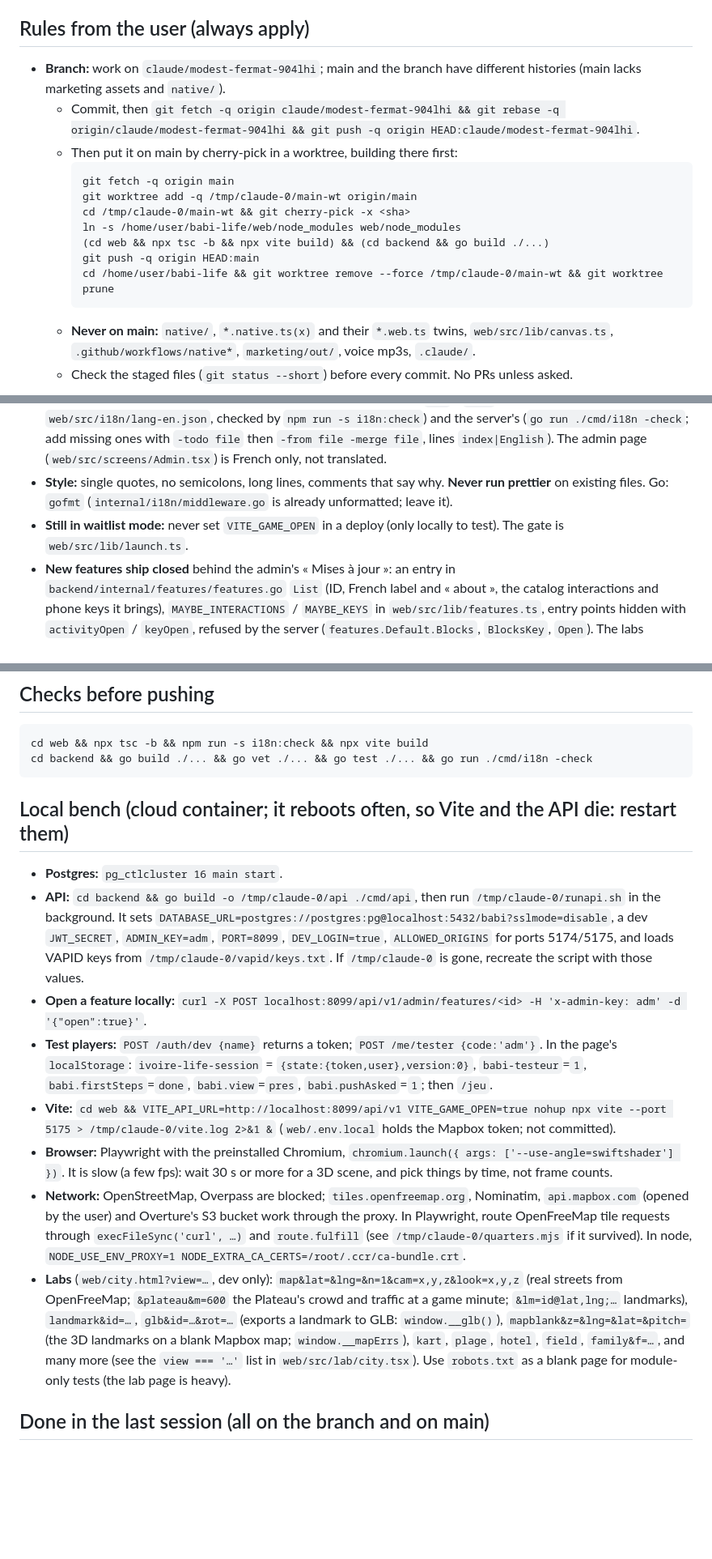
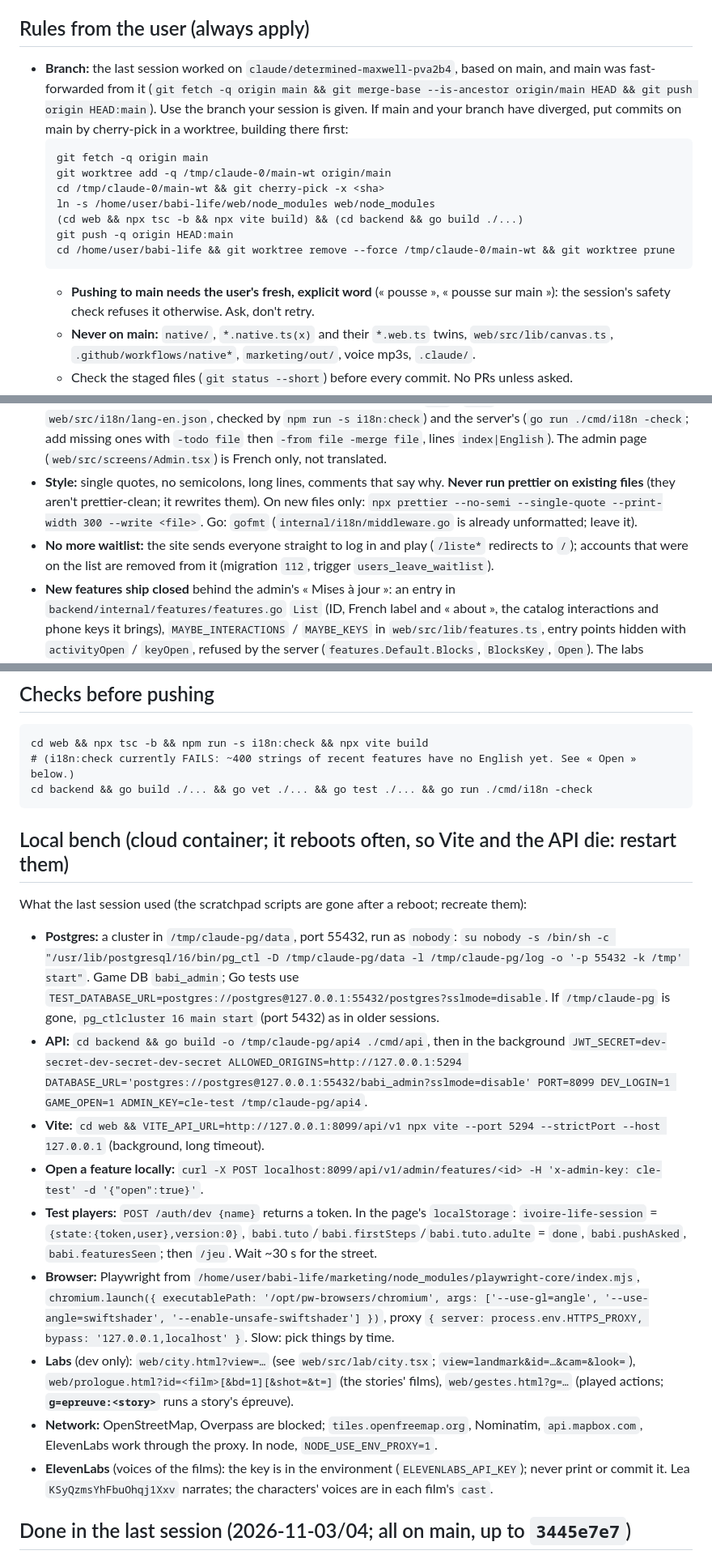
Before and after one commit to Myahse/babi-life, a Markdown page: NEXT_AGENT.md, 3 parts joined by grey strips. Shown at 81% size. GitHub-like rendering; blank space fills up the shorter version.

````diff
--- a/NEXT_AGENT.md
+++ b/NEXT_AGENT.md
@@ -17,9 +17,7 @@ The `README.md` (French) has one bullet per feature with its files: **read the b
 
 ## Rules from the user (always apply)
 
-- **Branch:** work on `claude/modest-fermat-904lhi`; main and the branch have different histories (main lacks marketing assets and `native/`).
-  - Commit, then `git fetch -q origin claude/modest-fermat-904lhi && git rebase -q origin/claude/modest-fermat-904lhi && git push -q origin HEAD:claude/modest-fermat-904lhi`.
-  - Then put it on main by cherry-pick in a worktree, building there first:
+- **Branch:** the last session worked on `claude/determined-maxwell-pva2b4`, based on main, and main was fast-forwarded from it (`git fetch -q origin main && git merge-base --is-ancestor origin/main HEAD && git push origin HEAD:main`). Use the branch your session is given. If main and your branch have diverged, put commits on main by cherry-pick in a worktree, building there first:
     ```
     git fetch -q origin main
     git worktree add -q /tmp/claude-0/main-wt origin/main
@@ -29,6 +27,7 @@ The `README.md` (French) has one bullet per feature with its files: **read the b
     git push -q origin HEAD:main
     cd /home/user/babi-life && git worktree remove --force /tmp/claude-0/main-wt && git worktree prune
     ```
+  - **Pushing to main needs the user's fresh, explicit word** (« pousse », « pousse sur main »): the session's safety check refuses it otherwise. Ask, don't retry.
   - **Never on main:** `native/`, `*.native.ts(x)` and their `*.web.ts` twins, `web/src/lib/canvas.ts`, `.github/workflows/native*`, `marketing/out/`, voice mp3s, `.claude/`.
   - Check the staged files (`git status --short`) before every commit. No PRs unless asked.
 - **Commit messages** in French, ending with
@@ -39,8 +38,8 @@ The `README.md` (French) has one bullet per feature with its files: **read the b
   No model IDs anywhere else (code, files, PRs). No secrets, keys, tester code or the user's e-mail in the repo.
 - **README:** in French, one bullet per change, « - **Titre** (`chemin`) : … ».
 - **Language:** code comments in English; game text in French through `t()` / `tr()` (web, with the English in `web/src/i18n/lang-en.json`, checked by `npm run -s i18n:check`) and the server's (`go run ./cmd/i18n -check`; add missing ones with `-todo file` then `-from file -merge file`, lines `index|English`). The admin page (`web/src/screens/Admin.tsx`) is French only, not translated.
-- **Style:** single quotes, no semicolons, long lines, comments that say why. **Never run prettier** on existing files. Go: `gofmt` (`internal/i18n/middleware.go` is already unformatted; leave it).
-- **Still in waitlist mode:** never set `VITE_GAME_OPEN` in a deploy (only locally to test). The gate is `web/src/lib/launch.ts`.
+- **Style:** single quotes, no semicolons, long lines, comments that say why. **Never run prettier on existing files** (they aren't prettier-clean; it rewrites them). On new files only: `npx prettier --no-semi --single-quote --print-width 300 --write <file>`. Go: `gofmt` (`internal/i18n/middleware.go` is already unformatted; leave it).
+- **No more waitlist:** the site sends everyone straight to log in and play (`/liste*` redirects to `/`); accounts that were on the list are removed from it (migration `112`, trigger `users_leave_waitlist`).
 - **New features ship closed** behind the admin's « Mises à jour »: an entry in `backend/internal/features/features.go` `List` (ID, French label and « about », the catalog interactions and phone keys it brings), `MAYBE_INTERACTIONS` / `MAYBE_KEYS` in `web/src/lib/features.ts`, entry points hidden with `activityOpen` / `keyOpen`, refused by the server (`features.Default.Blocks`, `BlocksKey`, `Open`). The labs (`city.html`) show everything.
 - **Money:** don't touch GeniusPay (code, keys, webhook) or the packs' real prices. No real-money mechanic beyond the existing shop. Never make the game unplayable for free players. Free hosting plans only.
 - **Brands:** invented names only in the game (Waye, Gbairai, Tikitoko, Babigram, Golvo, Poulman, Noum, Azalé, Rabisson…). Real data sources may be credited (Réglages has the map credits line).
@@ -56,19 +55,22 @@ The `README.md` (French) has one bullet per feature with its files: **read the b
 
 ```
 cd web && npx tsc -b && npm run -s i18n:check && npx vite build
+# (i18n:check currently FAILS: ~400 strings of recent features have no English yet. See « Open » below.)
 cd backend && go build ./... && go vet ./... && go test ./... && go run ./cmd/i18n -check
 ```
 
 ## Local bench (cloud container; it reboots often, so Vite and the API die: restart them)
 
-- **Postgres:** `pg_ctlcluster 16 main start`.
-- **API:** `cd backend && go build -o /tmp/claude-0/api ./cmd/api`, then run `/tmp/claude-0/runapi.sh` in the background. It sets `DATABASE_URL=postgres://postgres:pg@localhost:5432/babi?sslmode=disable`, a dev `JWT_SECRET`, `ADMIN_KEY=adm`, `PORT=8099`, `DEV_LOGIN=true`, `ALLOWED_ORIGINS` for ports 5174/5175, and loads VAPID keys from `/tmp/claude-0/vapid/keys.txt`. If `/tmp/claude-0` is gone, recreate the script with those values.
-- **Open a feature locally:** `curl -X POST localhost:8099/api/v1/admin/features/<id> -H 'x-admin-key: adm' -d '{"open":true}'`.
-- **Test players:** `POST /auth/dev {name}` returns a token; `POST /me/tester {code:'adm'}`. In the page's `localStorage`: `ivoire-life-session` = `{state:{token,user},version:0}`, `babi-testeur`=`1`, `babi.firstSteps`=`done`, `babi.view`=`pres`, `babi.pushAsked`=`1`; then `/jeu`.
-- **Vite:** `cd web && VITE_API_URL=http://localhost:8099/api/v1 VITE_GAME_OPEN=true nohup npx vite --port 5175 > /tmp/claude-0/vite.log 2>&1 &` (`web/.env.local` holds the Mapbox token; not committed).
-- **Browser:** Playwright with the preinstalled Chromium, `chromium.launch({ args: ['--use-angle=swiftshader'] })`. It is slow (a few fps): wait 30 s or more for a 3D scene, and pick things by time, not frame counts.
-- **Network:** OpenStreetMap, Overpass are blocked; `tiles.openfreemap.org`, Nominatim, `api.mapbox.com` (opened by the user) and Overture's S3 bucket work through the proxy. In Playwright, route OpenFreeMap tile requests through `execFileSync('curl', …)` and `route.fulfill` (see `/tmp/claude-0/quarters.mjs` if it survived). In node, `NODE_USE_ENV_PROXY=1 NODE_EXTRA_CA_CERTS=/root/.ccr/ca-bundle.crt`.
-- **Labs** (`web/city.html?view=…`, dev only): `map&lat=&lng=&n=1&cam=x,y,z&look=x,y,z` (real streets from OpenFreeMap; `&plateau&m=600` the Plateau's crowd and traffic at a game minute; `&lm=id@lat,lng;…` landmarks), `landmark&id=…`, `glb&id=…&rot=…` (exports a landmark to GLB: `window.__glb()`), `mapblank&z=&lng=&lat=&pitch=` (the 3D landmarks on a blank Mapbox map; `window.__mapErrs`), `kart`, `plage`, `hotel`, `field`, `family&f=…`, and many more (see the `view === '…'` list in `web/src/lab/city.tsx`). Use `robots.txt` as a blank page for module-only tests (the lab page is heavy).
+What the last session used (the scratchpad scripts are gone after a reboot; recreate them):
+- **Postgres:** a cluster in `/tmp/claude-pg/data`, port 55432, run as `nobody`: `su nobody -s /bin/sh -c "/usr/lib/postgresql/16/bin/pg_ctl -D /tmp/claude-pg/data -l /tmp/claude-pg/log -o '-p 55432 -k /tmp' start"`. Game DB `babi_admin`; Go tests use `TEST_DATABASE_URL=postgres://postgres@127.0.0.1:55432/postgres?sslmode=disable`. If `/tmp/claude-pg` is gone, `pg_ctlcluster 16 main start` (port 5432) as in older sessions.
+- **API:** `cd backend && go build -o /tmp/claude-pg/api4 ./cmd/api`, then in the background `JWT_SECRET=dev-secret-dev-secret-dev-secret ALLOWED_ORIGINS=http://127.0.0.1:5294 DATABASE_URL='postgres://postgres@127.0.0.1:55432/babi_admin?sslmode=disable' PORT=8099 DEV_LOGIN=1 GAME_OPEN=1 ADMIN_KEY=cle-test /tmp/claude-pg/api4`.
+- **Vite:** `cd web && VITE_API_URL=http://127.0.0.1:8099/api/v1 npx vite --port 5294 --strictPort --host 127.0.0.1` (background, long timeout).
+- **Open a feature locally:** `curl -X POST localhost:8099/api/v1/admin/features/<id> -H 'x-admin-key: cle-test' -d '{"open":true}'`.
+- **Test players:** `POST /auth/dev {name}` returns a token. In the page's `localStorage`: `ivoire-life-session` = `{state:{token,user},version:0}`, `babi.tuto`/`babi.firstSteps`/`babi.tuto.adulte` = `done`, `babi.pushAsked`, `babi.featuresSeen`; then `/jeu`. Wait ~30 s for the street.
+- **Browser:** Playwright from `/home/user/babi-life/marketing/node_modules/playwright-core/index.mjs`, `chromium.launch({ executablePath: '/opt/pw-browsers/chromium', args: ['--use-gl=angle', '--use-angle=swiftshader', '--enable-unsafe-swiftshader'] })`, proxy `{ server: process.env.HTTPS_PROXY, bypass: '127.0.0.1,localhost' }`. Slow: pick things by time.
+- **Labs** (dev only): `web/city.html?view=…` (see `web/src/lab/city.tsx`; `view=landmark&id=…&cam=&look=`), `web/prologue.html?id=<film>[&bd=1][&shot=&t=]` (the stories' films), `web/gestes.html?g=…` (played actions; **`g=epreuve:<story>`** runs a story's épreuve).
+- **Network:** OpenStreetMap, Overpass are blocked; `tiles.openfreemap.org`, Nominatim, `api.mapbox.com`, ElevenLabs work through the proxy. In node, `NODE_USE_ENV_PROXY=1`.
+- **ElevenLabs** (voices of the films): the key is in the environment (`ELEVENLABS_API_KEY`); never print or commit it. Lea `KSyQzmsYhFbuOhqj1Xxv` narrates; the characters' voices are in each film's `cast`.
 
-## Done in the last session (all on the branch and on main)
+## Done in the last session (2026-11-03/04; all on main, up to `3445e7e7`)
 
````
Also changed, not shown: other parts of NEXT_AGENT.md (+31 -13 lines).
